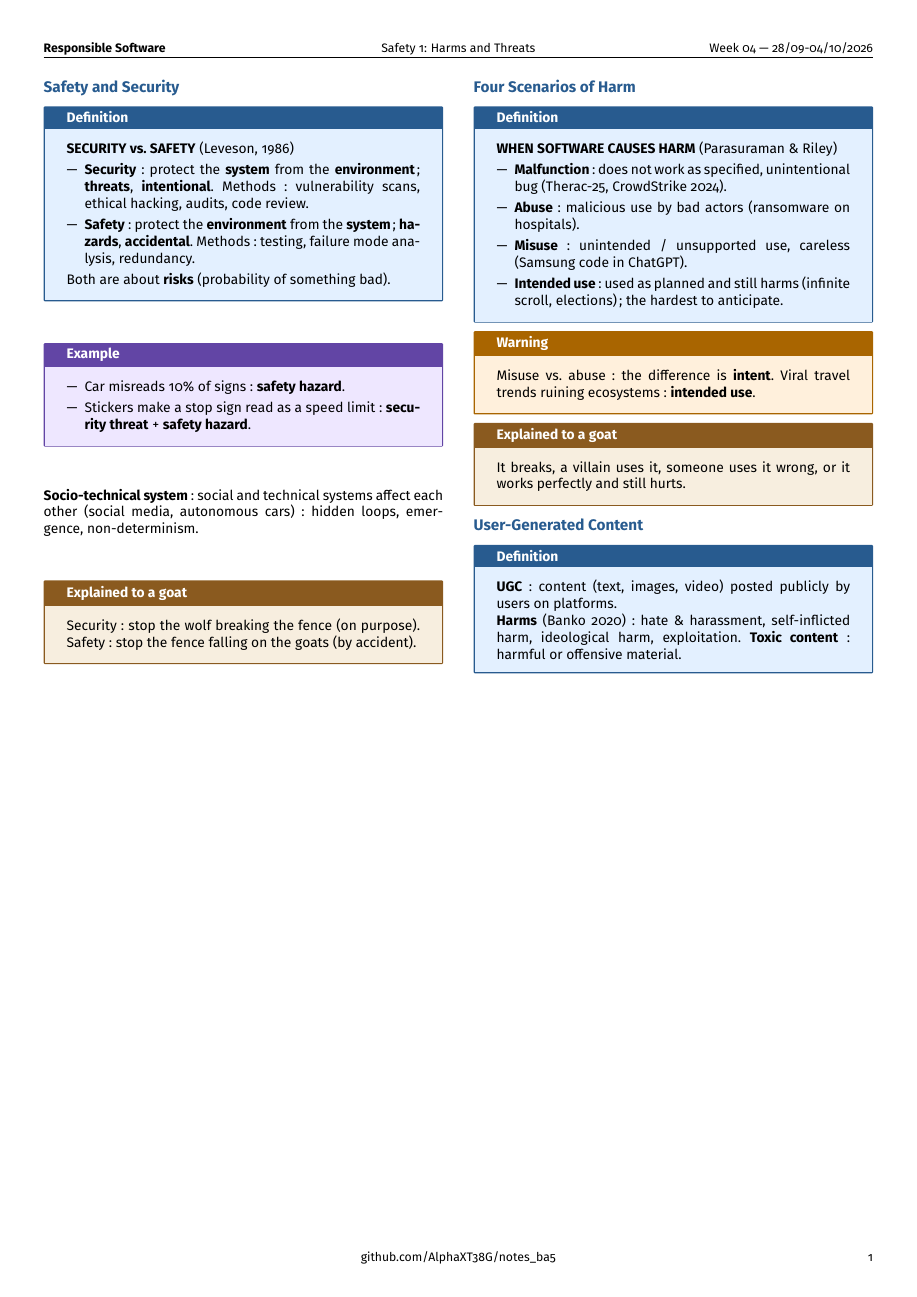
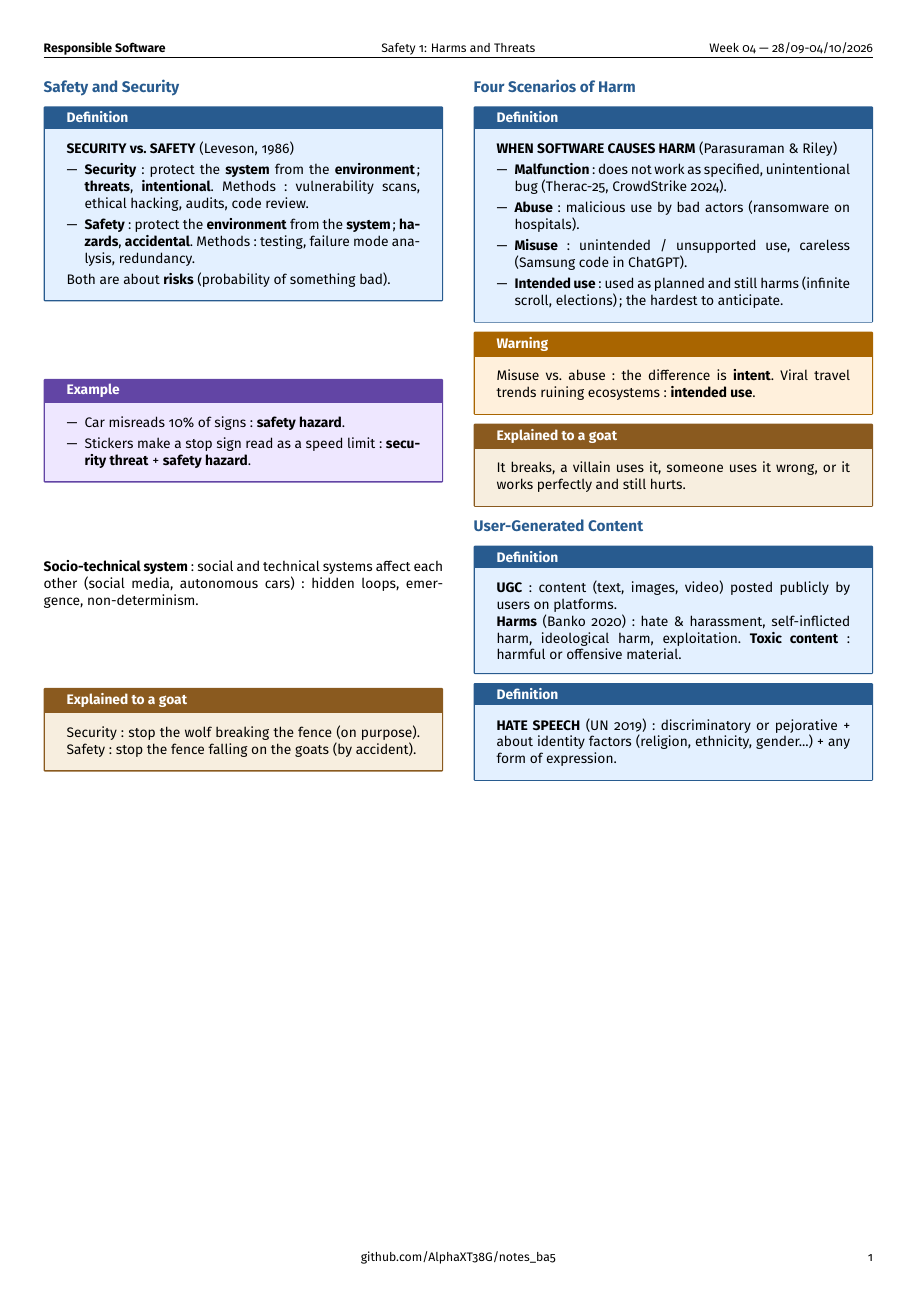
Before and after one commit to AlphaXT38G/notes_ba5, a LaTeX document (respsoft/week/week04.tex): the whole page. Compiled offline with pdfLaTeX.

Commit message:
feat(respsoft-week04): add the hate speech definition
Co-Authored-By: Claude Opus 5.5 <noreply@anthropic.com>

```diff
--- a/respsoft/week/week04.tex
+++ b/respsoft/week/week04.tex
@@ -352,6 +352,14 @@ exploitation. \textbf{Toxic content}: harmful or offensive material.
 \end{definition}
 
 
+\begin{definition}
+
+\textbf{HATE SPEECH} (UN 2019): discriminatory or pejorative + about identity factors
+(religion, ethnicity, gender...) + any form of expression.
+
+\end{definition}
+
+
 \end{multicols}
 
 
```
